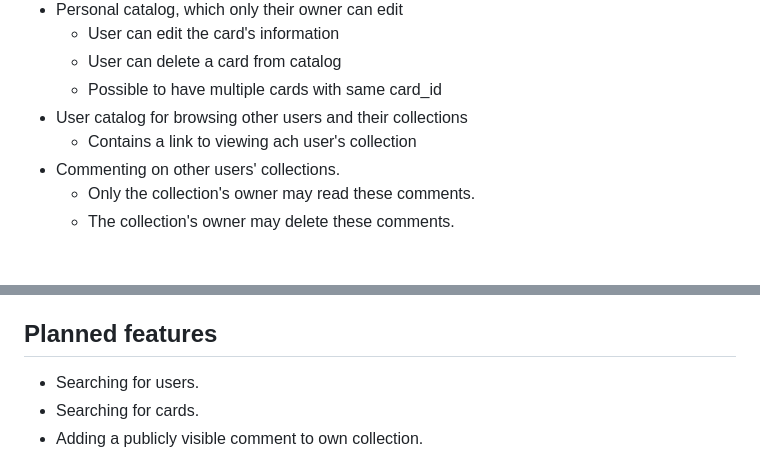
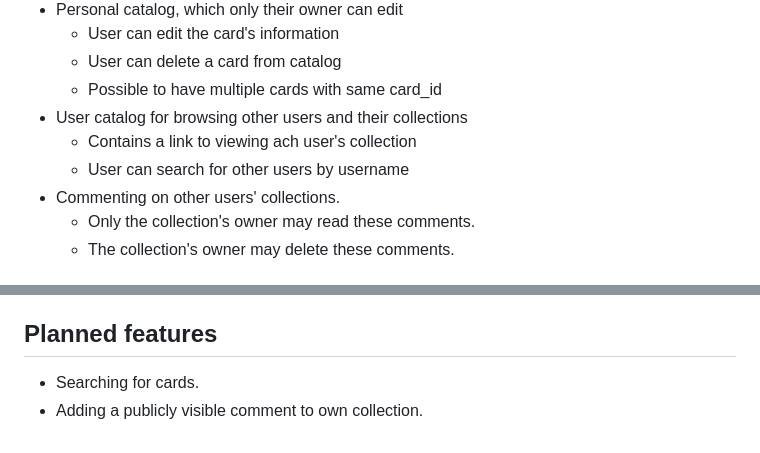
Before and after one commit to Hipsterisiili/tikawe_DigimonTcgDatabase, a Markdown page: README.md, 2 parts joined by grey strips. GitHub-like rendering.

Commit message:
Update new feature in readme

```diff
--- a/README.md
+++ b/README.md
@@ -25,6 +25,7 @@ App contains a database containing 4 tables:
     - Possible to have multiple cards with same card_id
 - User catalog for browsing other users and their collections
     - Contains a link to viewing ach user's collection
+    - User can search for other users by username
 - Commenting on other users' collections.
     - Only the collection's owner may read these comments.
     - The collection's owner may delete these comments.
@@ -46,7 +47,6 @@ App contains a database containing 4 tables:
 
 ## Planned features
 
-- Searching for users.
 - Searching for cards.
 - Adding a publicly visible comment to own collection.
 - When multiple cards with same card_id are added, all values other than id (primary key) should be identical.
```
